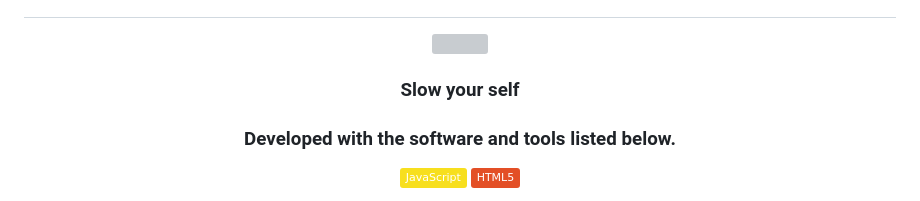
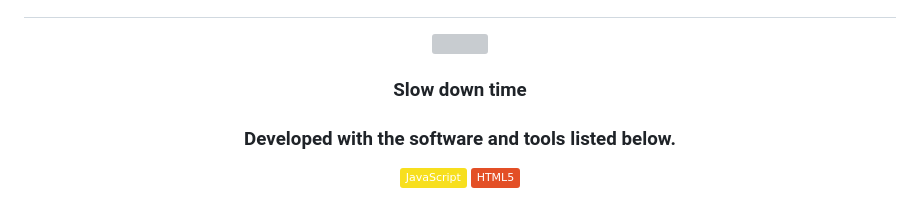
Before and after one commit to alivemachine/Time, a Markdown page: README.md, the part around one of its changes. Rendered like a GitHub page; badges without logos; grey boxes are pictures that could not be loaded.

```diff
--- a/README.md
+++ b/README.md
@@ -4,7 +4,7 @@
 <br>Time
 </h1>
 <img src="https://github.com/alivemachine/Time/blob/main/screenshot.png" />
-<h3>Slow your self</h3>
+<h3>Slow down time</h3>
 <h3>Developed with the software and tools listed below.</h3>
 
 <p align="center">
```
Also changed, not shown: other parts of README.md (+2 -0 lines).
